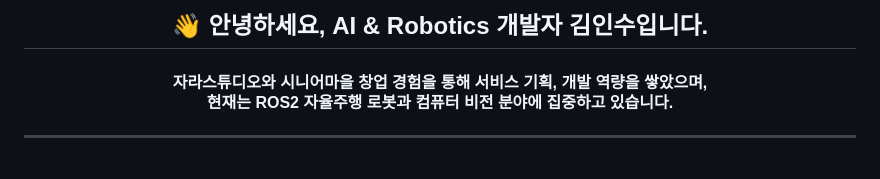
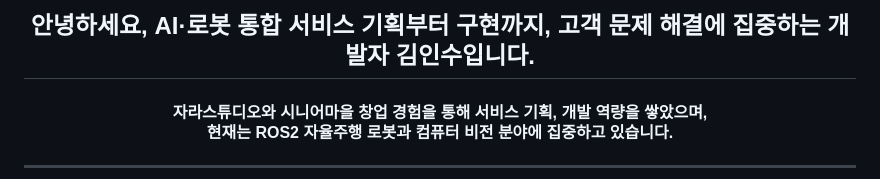
Before and after one commit to szara7678/szara7678, a Markdown page: README.md, the part around the change. GitHub-like rendering.

```diff
--- a/README.md
+++ b/README.md
@@ -1,4 +1,4 @@
-<h2 align="center">👋 안녕하세요, AI & Robotics 개발자 김인수입니다.</h2>
+<h2 align="center">안녕하세요, AI·로봇 통합 서비스 기획부터 구현까지, 고객 문제 해결에 집중하는 개발자 김인수입니다.</h2>
 <h4 align="center">자라스튜디오와 시니어마을 창업 경험을 통해 서비스 기획, 개발 역량을 쌓았으며,<br>현재는 ROS2 자율주행 로봇과 컴퓨터 비전 분야에 집중하고 있습니다.</h4>
 
 ---
```
